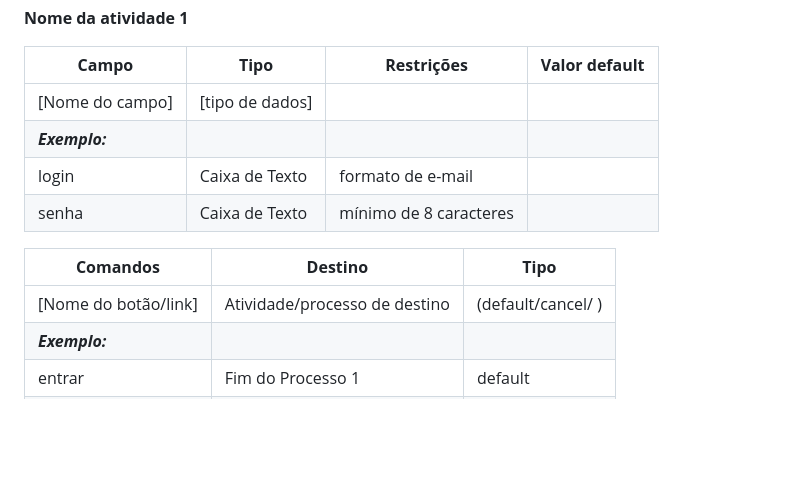
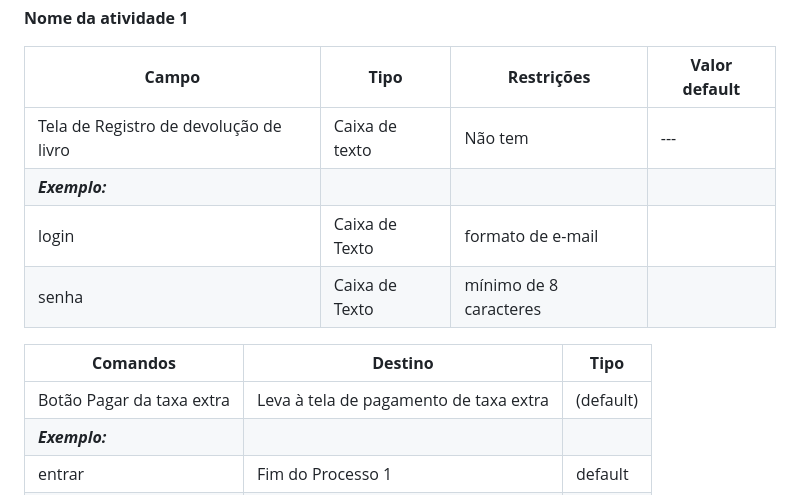
Before and after one commit to arthurcuri/webook-tis2, a Markdown page: docs/processo-2-nome-do-processo.md, the part around the change. Drawn GitHub-style; blank space fills up the shorter version.

```diff
--- a/docs/processo-2-nome-do-processo.md
+++ b/docs/processo-2-nome-do-processo.md
@@ -50,14 +50,14 @@ _* **Tabela** - campo formado por uma matriz de valores_
 
 | **Campo**       | **Tipo**         | **Restrições** | **Valor default** |
 | ---             | ---              | ---            | ---               |
-| [Nome do campo] | [tipo de dados]  |                |                   |
+| Tela de Registro de devolução de livro |Caixa de texto |     Não tem           |      ---             |
 | ***Exemplo:***  |                  |                |                   |
 | login           | Caixa de Texto   | formato de e-mail |                |
 | senha           | Caixa de Texto   | mínimo de 8 caracteres |           |
 
 | **Comandos**         |  **Destino**                   | **Tipo** |
 | ---                  | ---                            | ---               |
-| [Nome do botão/link] | Atividade/processo de destino  | (default/cancel/  ) |
+|  Botão Pagar da taxa extra | Leva à tela de pagamento de taxa extra  | (default) |
 | ***Exemplo:***       |                                |                   |
 | entrar               | Fim do Processo 1              | default           |
 | cadastrar            | Início do proceso de cadastro  |                   |
```
